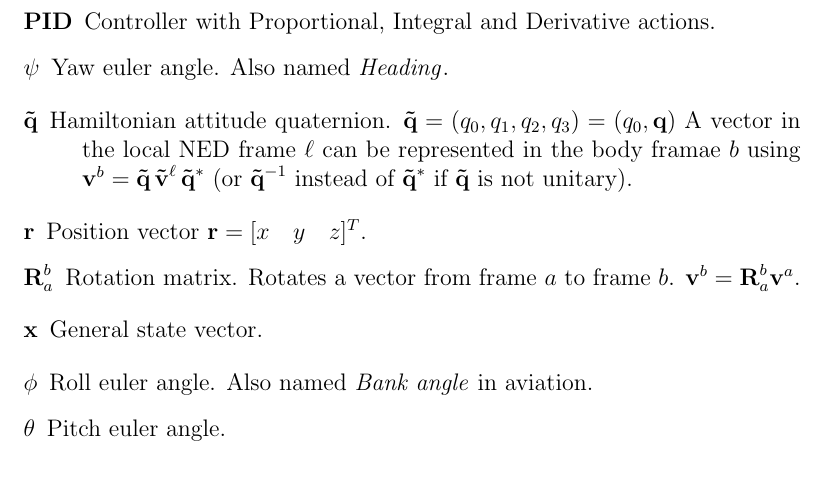
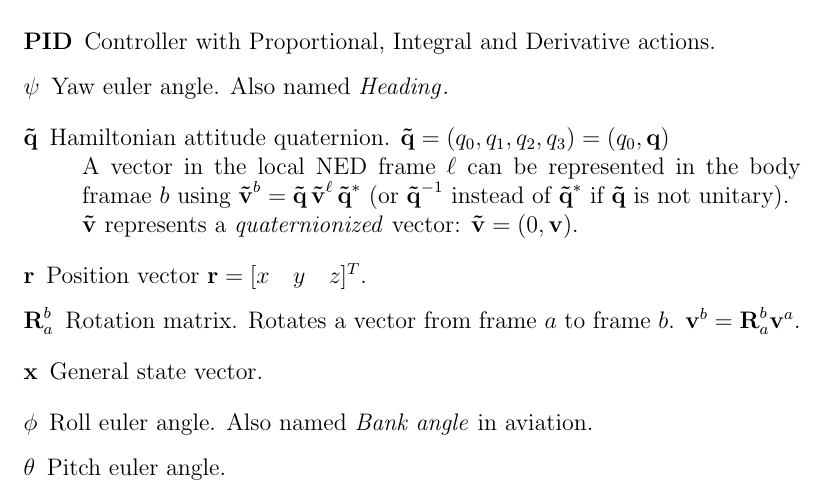
Before and after one commit to bresch/Glossary, a LaTeX book (main.tex, which reads symbols.tex): part of page 2 of 2, cut so that both start at the same text. Compiled offline with pdfLaTeX.

Commit message:
Fix quaternion description typo and explain how to quaternionize a vector

```diff
--- a/symbols.tex
+++ b/symbols.tex
@@ -115,7 +115,10 @@
 \newglossaryentry{quat}
 {
 	name={$\bm{\mathrm{\tilde{q}}}$},
-	description={Hamiltonian attitude quaternion. $\bm{\mathrm{\tilde{q}}} = (q_0, q_1, q_2, q_3) = (q_0, \bm{\mathrm{q}})$ A vector in the local NED frame $\ell$ can be represented in the body framae $b$ using $\bm{\mathrm{v}}^b = \bm{\mathrm{\tilde{q}}} \, \bm{\mathrm{\tilde{v}}}^\ell \, \bm{\mathrm{\tilde{q}}}^*$ (or $\bm{\mathrm{\tilde{q}}}^{-1}$ instead of $\bm{\mathrm{\tilde{q}}}^*$ if $\bm{\mathrm{\tilde{q}}}$ is not unitary)},
+	description={Hamiltonian attitude quaternion.
+	$\bm{\mathrm{\tilde{q}}} = (q_0, q_1, q_2, q_3) = (q_0, \bm{\mathrm{q}})$\\
+	A vector in the local NED frame $\ell$ can be represented in the body framae $b$ using $\bm{\mathrm{\tilde{v}}}^b = \bm{\mathrm{\tilde{q}}} \, \bm{\mathrm{\tilde{v}}}^\ell \, \bm{\mathrm{\tilde{q}}}^*$ (or $\bm{\mathrm{\tilde{q}}}^{-1}$ instead of $\bm{\mathrm{\tilde{q}}}^*$ if $\bm{\mathrm{\tilde{q}}}$ is not unitary).\\
+	$\bm{\mathrm{\tilde{v}}}$ represents a \textit{quaternionized} vector: $\bm{\mathrm{\tilde{v}}} = (0,\bm{\mathrm{v}})$},
 	sort=quat
 }
 
```
Also changed, not shown: main.pdf.
